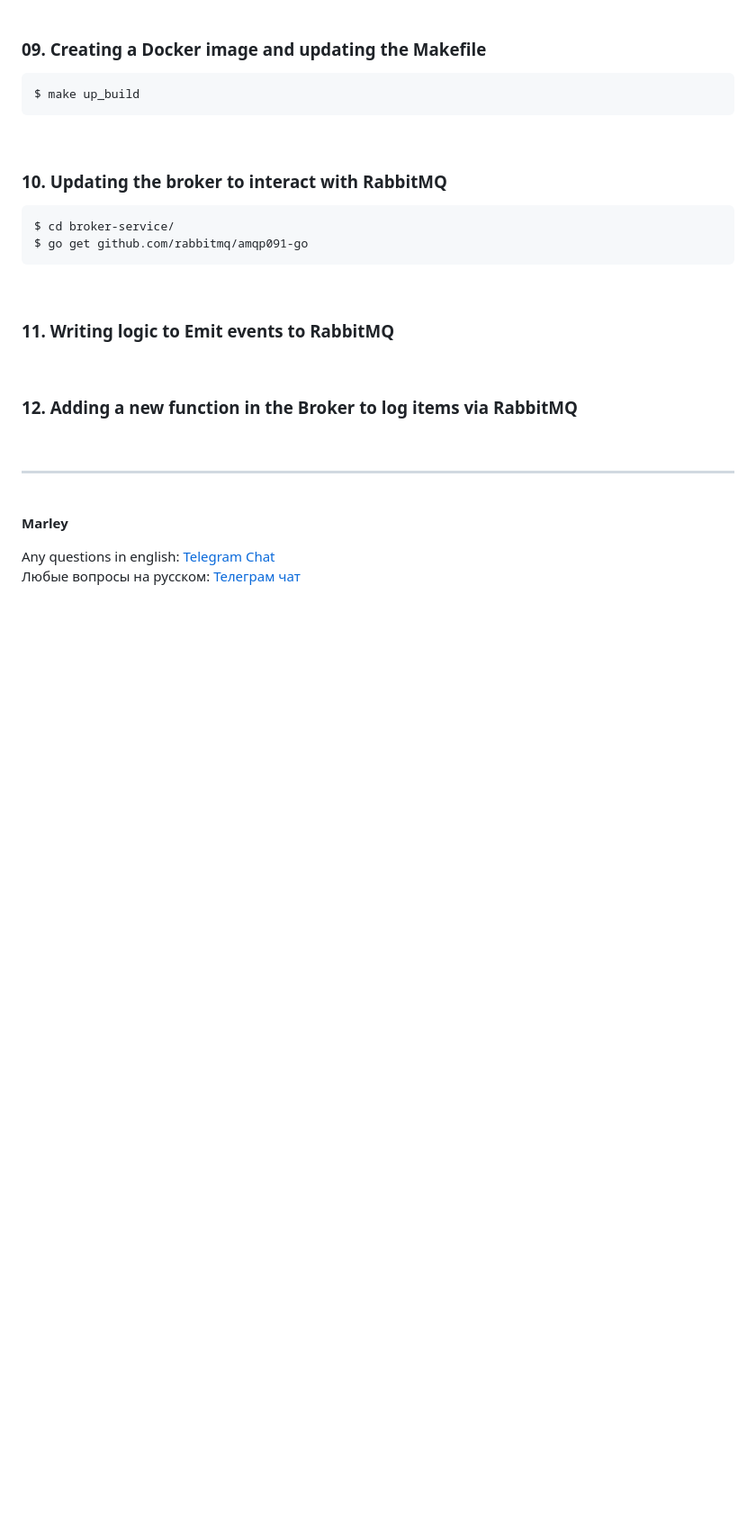
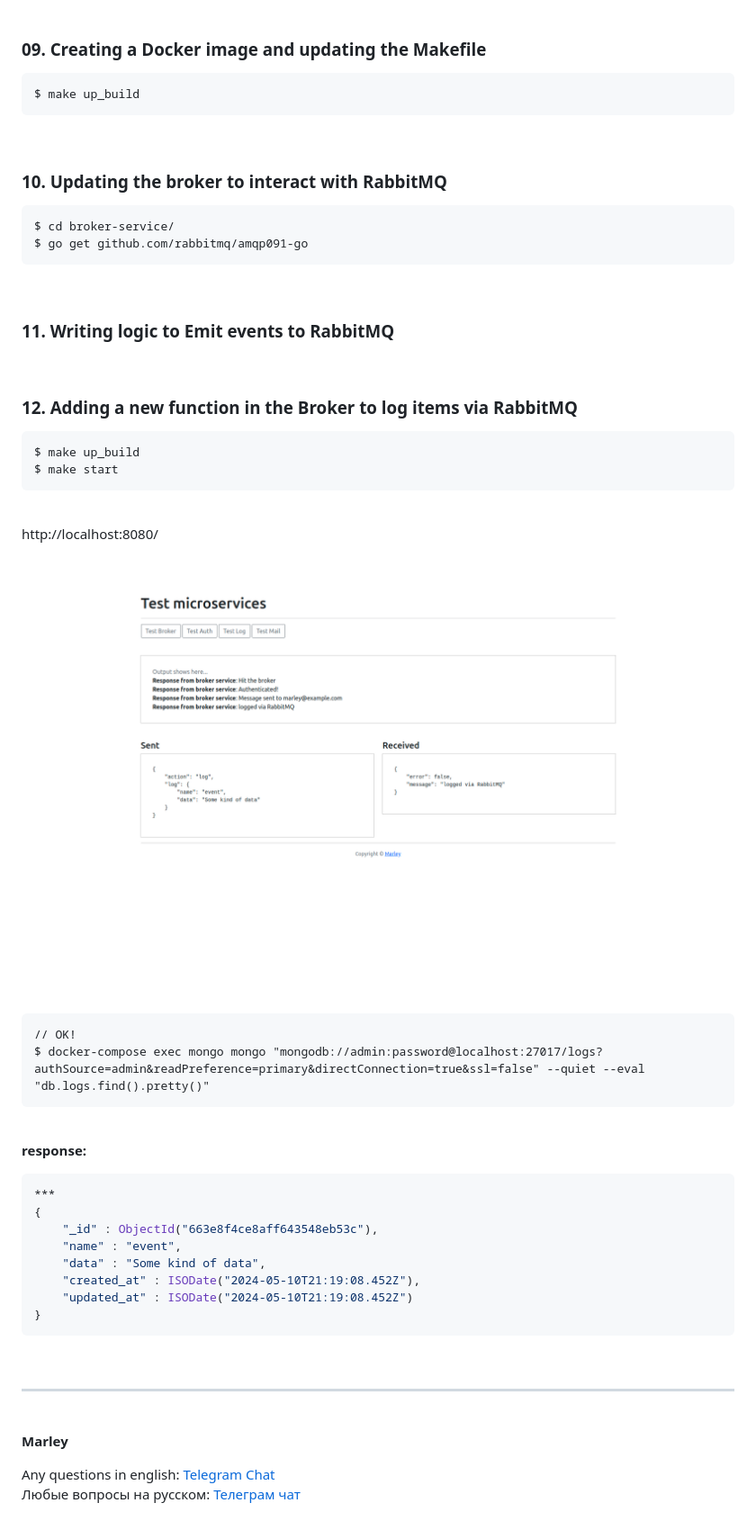
Before and after one commit to webmakaka/Working-with-Microservices-in-Go, a Markdown page: docs/Module06.md, the part around the change. Shown at 90% size. GitHub-like rendering; pictures changed too: img/pic-m06-img01.png (added); blank space fills up the shorter version.

Commit message:
06. Building a Listener service AMQP with RabbitMQ | 13. Trying things out

````diff
--- a/docs/Module06.md
+++ b/docs/Module06.md
@@ -88,6 +88,41 @@ $ go get github.com/rabbitmq/amqp091-go
 
 ### 12. Adding a new function in the Broker to log items via RabbitMQ
 
+```
+$ make up_build
+$ make start
+```
+
+<br/>
+
+http://localhost:8080/
+
+<br/>
+
+![Application](/img/pic-m06-img01.png)
+
+<br/>
+
+```
+// OK!
+$ docker-compose exec mongo mongo "mongodb://admin:password@localhost:27017/logs?authSource=admin&readPreference=primary&directConnection=true&ssl=false" --quiet --eval "db.logs.find().pretty()"
+```
+
+<br/>
+
+**response:**
+
+```json
+***
+{
+	"_id" : ObjectId("663e8f4ce8aff643548eb53c"),
+	"name" : "event",
+	"data" : "Some kind of data",
+	"created_at" : ISODate("2024-05-10T21:19:08.452Z"),
+	"updated_at" : ISODate("2024-05-10T21:19:08.452Z")
+}
+```
+
 <br/>
 
 ---
````
Also changed, not shown: 1 other file.
